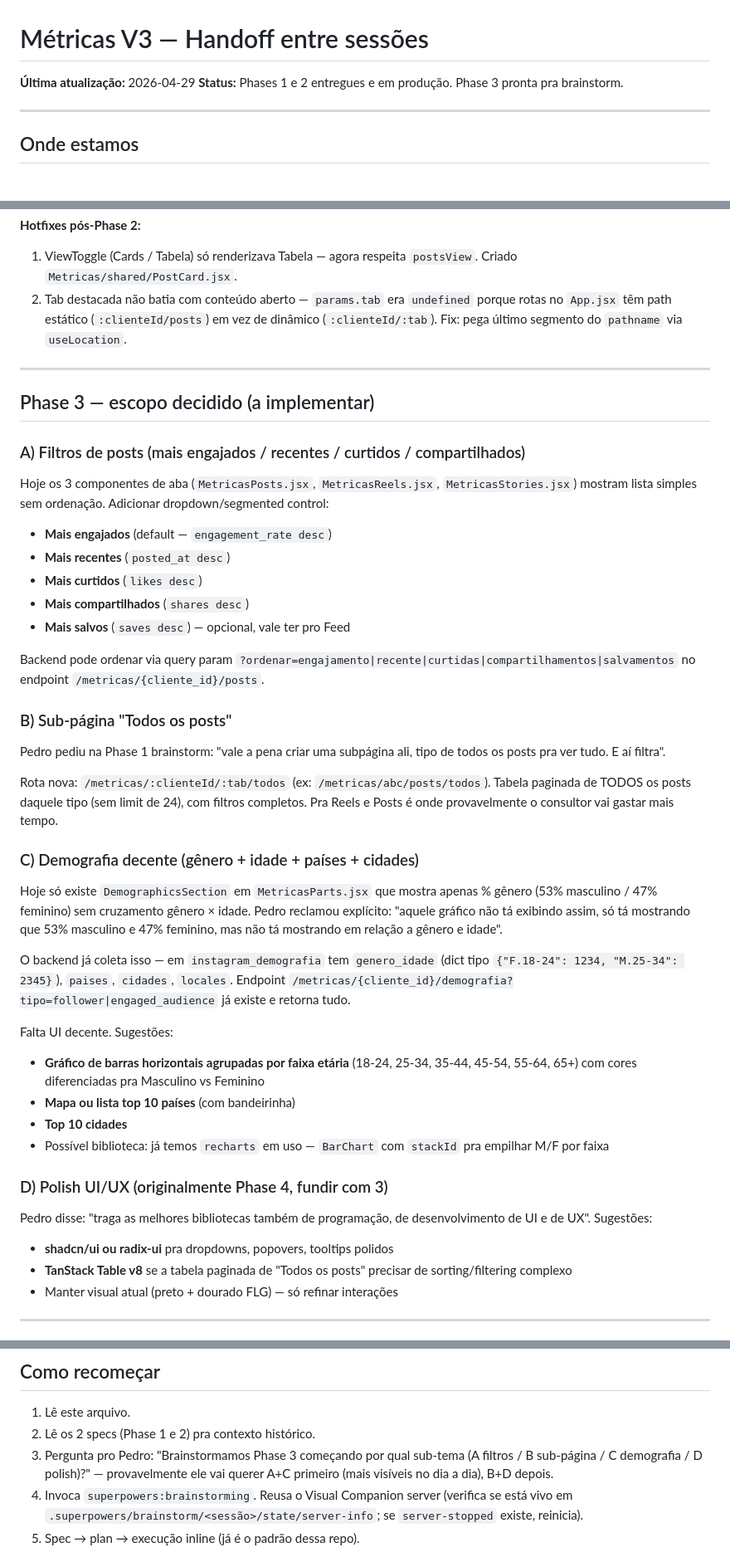
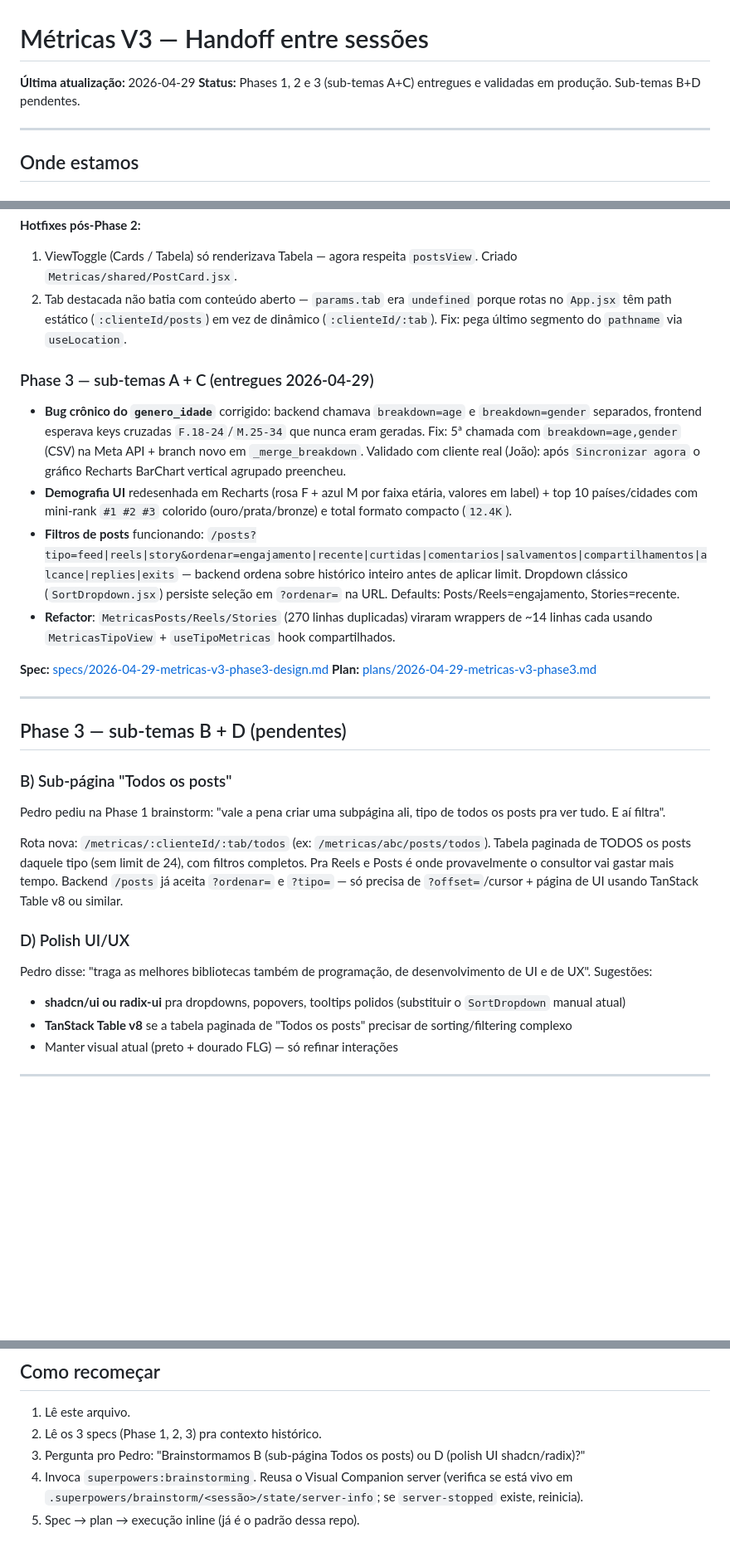
Before and after one commit to pedrooaranda/flg-docs-system, a Markdown page: docs/superpowers/HANDOFF-metricas-v3.md, 3 parts joined by grey strips. Shown at 83% size. Drawn GitHub-style; blank space fills up the shorter version.

Commit message:
docs(metricas-v3): atualiza handoff com Phase 3 (A+C) entregue
Sub-temas A (filtros) e C (demografia) entregues e validados em produção.
Sub-temas B (sub-página Todos os posts) e D (polish shadcn/radix) pendentes.

Co-Authored-By: Claude Opus 4.7 (1M context) <noreply@anthropic.com>

```diff
--- a/docs/superpowers/HANDOFF-metricas-v3.md
+++ b/docs/superpowers/HANDOFF-metricas-v3.md
@@ -1,7 +1,7 @@
 # Métricas V3 — Handoff entre sessões
 
 **Última atualização:** 2026-04-29
-**Status:** Phases 1 e 2 entregues e em produção. Phase 3 pronta pra brainstorm.
+**Status:** Phases 1, 2 e 3 (sub-temas A+C) entregues e validadas em produção. Sub-temas B+D pendentes.
 
 ---
 
@@ -23,44 +23,29 @@ Dashboard reorganizado em sub-rotas (Geral / Posts / Reels / Stories) com URL bo
 1. ViewToggle (Cards / Tabela) só renderizava Tabela — agora respeita `postsView`. Criado `Metricas/shared/PostCard.jsx`.
 2. Tab destacada não batia com conteúdo aberto — `params.tab` era `undefined` porque rotas no `App.jsx` têm path estático (`:clienteId/posts`) em vez de dinâmico (`:clienteId/:tab`). Fix: pega último segmento do `pathname` via `useLocation`.
 
+### Phase 3 — sub-temas A + C (entregues 2026-04-29)
+- **Bug crônico do `genero_idade`** corrigido: backend chamava `breakdown=age` e `breakdown=gender` separados, frontend esperava keys cruzadas `F.18-24`/`M.25-34` que nunca eram geradas. Fix: 5ª chamada com `breakdown=age,gender` (CSV) na Meta API + branch novo em `_merge_breakdown`. Validado com cliente real (João): após `Sincronizar agora` o gráfico Recharts BarChart vertical agrupado preencheu.
+- **Demografia UI** redesenhada em Recharts (rosa F + azul M por faixa etária, valores em label) + top 10 países/cidades com mini-rank `#1 #2 #3` colorido (ouro/prata/bronze) e total formato compacto (`12.4K`).
+- **Filtros de posts** funcionando: `/posts?tipo=feed|reels|story&ordenar=engajamento|recente|curtidas|comentarios|salvamentos|compartilhamentos|alcance|replies|exits` — backend ordena sobre histórico inteiro antes de aplicar limit. Dropdown clássico (`SortDropdown.jsx`) persiste seleção em `?ordenar=` na URL. Defaults: Posts/Reels=engajamento, Stories=recente.
+- **Refactor**: `MetricasPosts/Reels/Stories` (270 linhas duplicadas) viraram wrappers de ~14 linhas cada usando `MetricasTipoView` + `useTipoMetricas` hook compartilhados.
+
+**Spec:** [specs/2026-04-29-metricas-v3-phase3-design.md](specs/2026-04-29-metricas-v3-phase3-design.md)
+**Plan:** [plans/2026-04-29-metricas-v3-phase3.md](plans/2026-04-29-metricas-v3-phase3.md)
+
 ---
 
-## Phase 3 — escopo decidido (a implementar)
-
-### A) Filtros de posts (mais engajados / recentes / curtidos / compartilhados)
-
-Hoje os 3 componentes de aba (`MetricasPosts.jsx`, `MetricasReels.jsx`, `MetricasStories.jsx`) mostram lista simples sem ordenação. Adicionar dropdown/segmented control:
-
-- **Mais engajados** (default — `engagement_rate desc`)
-- **Mais recentes** (`posted_at desc`)
-- **Mais curtidos** (`likes desc`)
-- **Mais compartilhados** (`shares desc`)
-- **Mais salvos** (`saves desc`) — opcional, vale ter pro Feed
-
-Backend pode ordenar via query param `?ordenar=engajamento|recente|curtidas|compartilhamentos|salvamentos` no endpoint `/metricas/{cliente_id}/posts`.
+## Phase 3 — sub-temas B + D (pendentes)
 
 ### B) Sub-página "Todos os posts"
 
 Pedro pediu na Phase 1 brainstorm: "vale a pena criar uma subpágina ali, tipo de todos os posts pra ver tudo. E aí filtra".
 
-Rota nova: `/metricas/:clienteId/:tab/todos` (ex: `/metricas/abc/posts/todos`). Tabela paginada de TODOS os posts daquele tipo (sem limit de 24), com filtros completos. Pra Reels e Posts é onde provavelmente o consultor vai gastar mais tempo.
+Rota nova: `/metricas/:clienteId/:tab/todos` (ex: `/metricas/abc/posts/todos`). Tabela paginada de TODOS os posts daquele tipo (sem limit de 24), com filtros completos. Pra Reels e Posts é onde provavelmente o consultor vai gastar mais tempo. Backend `/posts` já aceita `?ordenar=` e `?tipo=` — só precisa de `?offset=`/cursor + página de UI usando TanStack Table v8 ou similar.
 
-### C) Demografia decente (gênero + idade + países + cidades)
-
-Hoje só existe `DemographicsSection` em `MetricasParts.jsx` que mostra apenas % gênero (53% masculino / 47% feminino) sem cruzamento gênero × idade. Pedro reclamou explícito: "aquele gráfico não tá exibindo assim, só tá mostrando que 53% masculino e 47% feminino, mas não tá mostrando em relação a gênero e idade".
-
-O backend já coleta isso — em `instagram_demografia` tem `genero_idade` (dict tipo `{"F.18-24": 1234, "M.25-34": 2345}`), `paises`, `cidades`, `locales`. Endpoint `/metricas/{cliente_id}/demografia?tipo=follower|engaged_audience` já existe e retorna tudo.
-
-Falta UI decente. Sugestões:
-- **Gráfico de barras horizontais agrupadas por faixa etária** (18-24, 25-34, 35-44, 45-54, 55-64, 65+) com cores diferenciadas pra Masculino vs Feminino
-- **Mapa ou lista top 10 países** (com bandeirinha)
-- **Top 10 cidades**
-- Possível biblioteca: já temos `recharts` em uso — `BarChart` com `stackId` pra empilhar M/F por faixa
-
-### D) Polish UI/UX (originalmente Phase 4, fundir com 3)
+### D) Polish UI/UX
 
 Pedro disse: "traga as melhores bibliotecas também de programação, de desenvolvimento de UI e de UX". Sugestões:
-- **shadcn/ui ou radix-ui** pra dropdowns, popovers, tooltips polidos
+- **shadcn/ui ou radix-ui** pra dropdowns, popovers, tooltips polidos (substituir o `SortDropdown` manual atual)
 - **TanStack Table v8** se a tabela paginada de "Todos os posts" precisar de sorting/filtering complexo
 - Manter visual atual (preto + dourado FLG) — só refinar interações
 
@@ -81,8 +66,8 @@ Pedro disse: "traga as melhores bibliotecas também de programação, de desenvo
 ## Como recomeçar
 
 1. Lê este arquivo.
-2. Lê os 2 specs (Phase 1 e 2) pra contexto histórico.
-3. Pergunta pro Pedro: "Brainstormamos Phase 3 começando por qual sub-tema (A filtros / B sub-página / C demografia / D polish)?" — provavelmente ele vai querer A+C primeiro (mais visíveis no dia a dia), B+D depois.
+2. Lê os 3 specs (Phase 1, 2, 3) pra contexto histórico.
+3. Pergunta pro Pedro: "Brainstormamos B (sub-página Todos os posts) ou D (polish UI shadcn/radix)?"
 4. Invoca `superpowers:brainstorming`. Reusa o Visual Companion server (verifica se está vivo em `.superpowers/brainstorm/<sessão>/state/server-info`; se `server-stopped` existe, reinicia).
 5. Spec → plan → execução inline (já é o padrão dessa repo).
 
```
